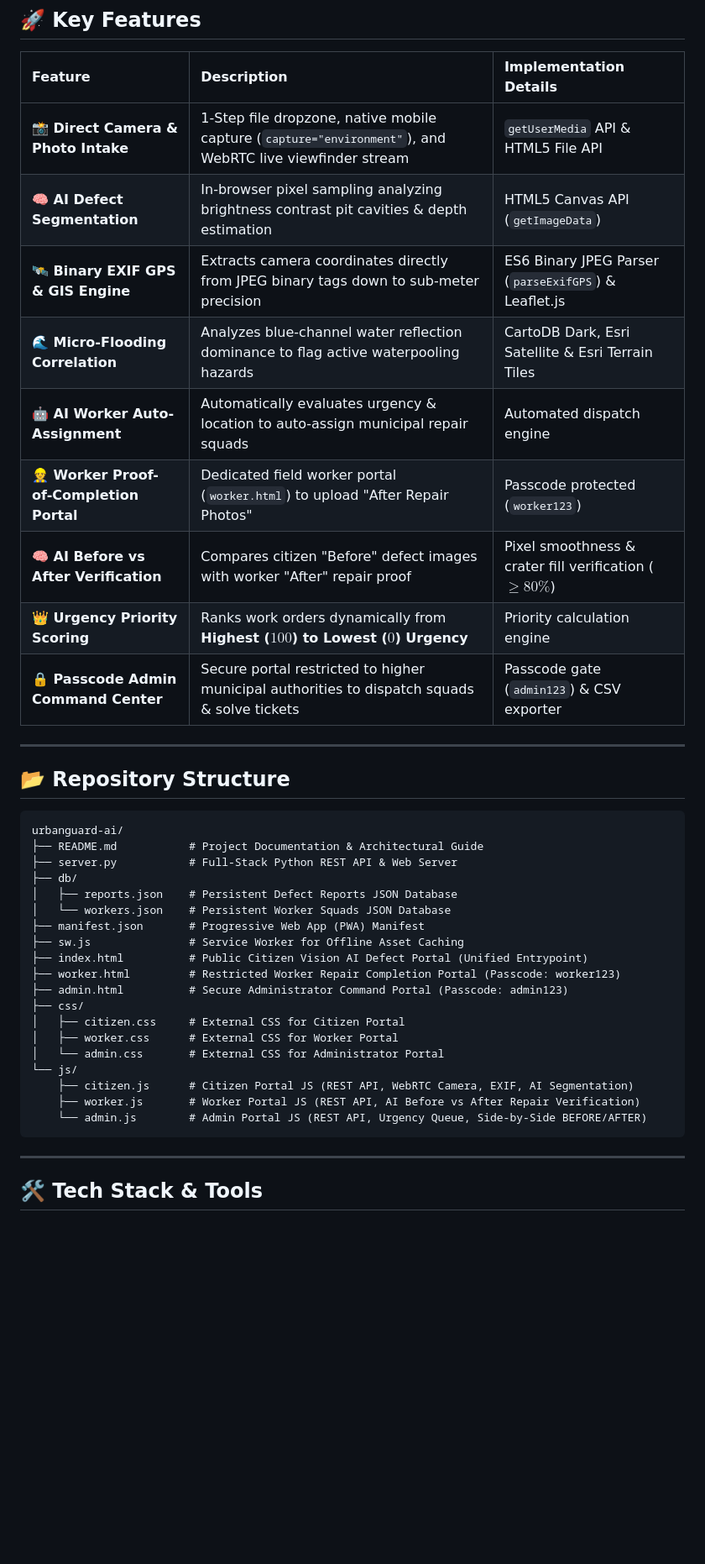
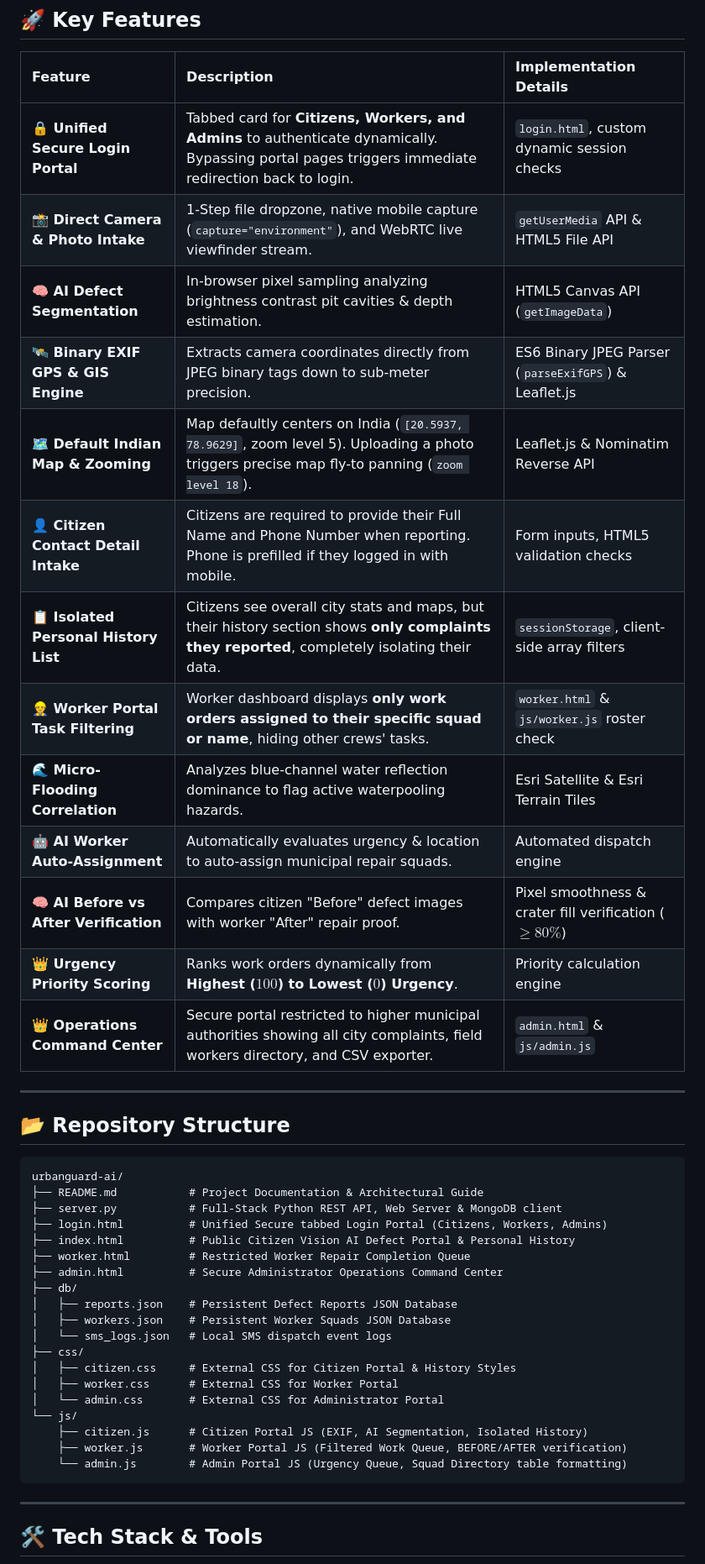
Before and after one commit to vu241fa04461-hash/Agentic-Ai-Hackthon, a Markdown page: README.md, the part around one of its changes. Shown at 84% size. GitHub-like rendering; blank space fills up the shorter version.

Commit message:
Update README.md with unified login, contact collection, isolated history, and default map centering details

````diff
--- a/README.md
+++ b/README.md
@@ -17,15 +17,19 @@ This platform bridges citizens, computer vision, field repair workers, and munic
 
 | Feature | Description | Implementation Details |
 | :--- | :--- | :--- |
-| **📸 Direct Camera & Photo Intake** | 1-Step file dropzone, native mobile capture (`capture="environment"`), and WebRTC live viewfinder stream | `getUserMedia` API & HTML5 File API |
-| **🧠 AI Defect Segmentation** | In-browser pixel sampling analyzing brightness contrast pit cavities & depth estimation | HTML5 Canvas API (`getImageData`) |
-| **🛰️ Binary EXIF GPS & GIS Engine** | Extracts camera coordinates directly from JPEG binary tags down to sub-meter precision | ES6 Binary JPEG Parser (`parseExifGPS`) & Leaflet.js |
-| **🌊 Micro-Flooding Correlation** | Analyzes blue-channel water reflection dominance to flag active waterpooling hazards | CartoDB Dark, Esri Satellite & Esri Terrain Tiles |
-| **🤖 AI Worker Auto-Assignment** | Automatically evaluates urgency & location to auto-assign municipal repair squads | Automated dispatch engine |
-| **👷 Worker Proof-of-Completion Portal** | Dedicated field worker portal (`worker.html`) to upload "After Repair Photos" | Passcode protected (`worker123`) |
-| **🧠 AI Before vs After Verification** | Compares citizen "Before" defect images with worker "After" repair proof | Pixel smoothness & crater fill verification ($\ge 80\%$) |
-| **👑 Urgency Priority Scoring** | Ranks work orders dynamically from **Highest ($100$) to Lowest ($0$) Urgency** | Priority calculation engine |
-| **🔒 Passcode Admin Command Center** | Secure portal restricted to higher municipal authorities to dispatch squads & solve tickets | Passcode gate (`admin123`) & CSV exporter |
+| **🔒 Unified Secure Login Portal** | Tabbed card for **Citizens, Workers, and Admins** to authenticate dynamically. Bypassing portal pages triggers immediate redirection back to login. | `login.html`, custom dynamic session checks |
+| **📸 Direct Camera & Photo Intake** | 1-Step file dropzone, native mobile capture (`capture="environment"`), and WebRTC live viewfinder stream. | `getUserMedia` API & HTML5 File API |
+| **🧠 AI Defect Segmentation** | In-browser pixel sampling analyzing brightness contrast pit cavities & depth estimation. | HTML5 Canvas API (`getImageData`) |
+| **🛰️ Binary EXIF GPS & GIS Engine** | Extracts camera coordinates directly from JPEG binary tags down to sub-meter precision. | ES6 Binary JPEG Parser (`parseExifGPS`) & Leaflet.js |
+| **🗺️ Default Indian Map & Zooming** | Map defaultly centers on India (`[20.5937, 78.9629]`, zoom level 5). Uploading a photo triggers precise map fly-to panning (`zoom level 18`). | Leaflet.js & Nominatim Reverse API |
+| **👤 Citizen Contact Detail Intake** | Citizens are required to provide their Full Name and Phone Number when reporting. Phone is prefilled if they logged in with mobile. | Form inputs, HTML5 validation checks |
+| **📋 Isolated Personal History List** | Citizens see overall city stats and maps, but their history section shows **only complaints they reported**, completely isolating their data. | `sessionStorage`, client-side array filters |
+| **👷 Worker Portal Task Filtering** | Worker dashboard displays **only work orders assigned to their specific squad or name**, hiding other crews' tasks. | `worker.html` & `js/worker.js` roster check |
+| **🌊 Micro-Flooding Correlation** | Analyzes blue-channel water reflection dominance to flag active waterpooling hazards. | Esri Satellite & Esri Terrain Tiles |
+| **🤖 AI Worker Auto-Assignment** | Automatically evaluates urgency & location to auto-assign municipal repair squads. | Automated dispatch engine |
+| **🧠 AI Before vs After Verification** | Compares citizen "Before" defect images with worker "After" repair proof. | Pixel smoothness & crater fill verification ($\ge 80\%$) |
+| **👑 Urgency Priority Scoring** | Ranks work orders dynamically from **Highest ($100$) to Lowest ($0$) Urgency**. | Priority calculation engine |
+| **👑 Operations Command Center** | Secure portal restricted to higher municipal authorities showing all city complaints, field workers directory, and CSV exporter. | `admin.html` & `js/admin.js` |
 
 ---
 
@@ -34,23 +38,23 @@ This platform bridges citizens, computer vision, field repair workers, and munic
 ```
 urbanguard-ai/
 ├── README.md           # Project Documentation & Architectural Guide
-├── server.py           # Full-Stack Python REST API & Web Server
+├── server.py           # Full-Stack Python REST API, Web Server & MongoDB client
+├── login.html          # Unified Secure tabbed Login Portal (Citizens, Workers, Admins)
+├── index.html          # Public Citizen Vision AI Defect Portal & Personal History
+├── worker.html         # Restricted Worker Repair Completion Queue
+├── admin.html          # Secure Administrator Operations Command Center
 ├── db/
 │   ├── reports.json    # Persistent Defect Reports JSON Database
-│   └── workers.json    # Persistent Worker Squads JSON Database
-├── manifest.json       # Progressive Web App (PWA) Manifest
-├── sw.js               # Service Worker for Offline Asset Caching
-├── index.html          # Public Citizen Vision AI Defect Portal (Unified Entrypoint)
-├── worker.html         # Restricted Worker Repair Completion Portal (Passcode: worker123)
-├── admin.html          # Secure Administrator Command Portal (Passcode: admin123)
+│   ├── workers.json    # Persistent Worker Squads JSON Database
+│   └── sms_logs.json   # Local SMS dispatch event logs
 ├── css/
-│   ├── citizen.css     # External CSS for Citizen Portal
+│   ├── citizen.css     # External CSS for Citizen Portal & History Styles
 │   ├── worker.css      # External CSS for Worker Portal
 │   └── admin.css       # External CSS for Administrator Portal
 └── js/
-    ├── citizen.js      # Citizen Portal JS (REST API, WebRTC Camera, EXIF, AI Segmentation)
-    ├── worker.js       # Worker Portal JS (REST API, AI Before vs After Repair Verification)
-    └── admin.js        # Admin Portal JS (REST API, Urgency Queue, Side-by-Side BEFORE/AFTER)
+    ├── citizen.js      # Citizen Portal JS (EXIF, AI Segmentation, Isolated History)
+    ├── worker.js       # Worker Portal JS (Filtered Work Queue, BEFORE/AFTER verification)
+    └── admin.js        # Admin Portal JS (Urgency Queue, Squad Directory table formatting)
 ```
 
 ---
````
Also changed, not shown: other parts of README.md (+7 -6 lines).
